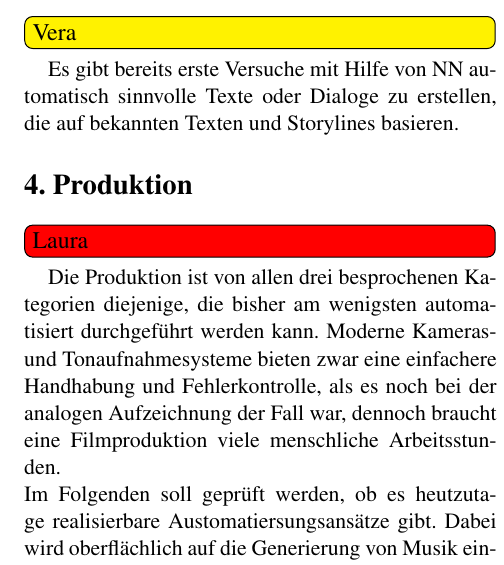
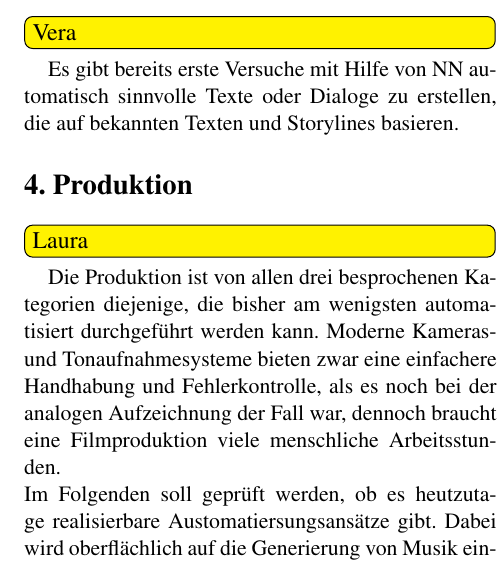
Before and after one commit to LauraJay/PSM_Latex, a LaTeX document (psm.tex): part of one column of page 5 of 7, cut so that both start at the same text. Compiled offline with pdfLaTeX.

Commit message:
kleine Änderung

```diff
--- a/psm.tex
+++ b/psm.tex
@@ -157,7 +157,7 @@ Vor der eigentlichen Videoproduktion muss das Vorhaben zunächst konzipiert und
 Es gibt bereits erste Versuche mit Hilfe von NN automatisch sinnvolle Texte oder Dialoge zu erstellen, die auf bekannten Texten und Storylines basieren.
 
 \Section{Produktion} \label{sec:Produktion}
-\todo[inline, color=red]{Laura}
+\todo[inline, color=yellow]{Laura}
 Die Produktion ist von allen drei besprochenen Kategorien diejenige, die bisher am wenigsten automatisiert durchgeführt werden kann. Moderne Kameras- und Tonaufnahmesysteme bieten zwar eine einfachere Handhabung und Fehlerkontrolle, als es noch bei der analogen Aufzeichnung der Fall war, dennoch braucht eine Filmproduktion viele menschliche Arbeitsstunden. \\
 Im Folgenden soll geprüft werden, ob es heutzutage realisierbare Austomatiersungsansätze gibt. Dabei wird oberflächlich auf die Generierung von Musik eingegangen, die später in der Postproduktion unter die einzelnen Szenen gelegt werden kann. Daran schließt sich eine ausführlichere Betrachtung eines Ansatzes zur automatisierten Generierung von Szenen Dynamiken an.
 
```
Also changed, not shown: psm.pdf.
